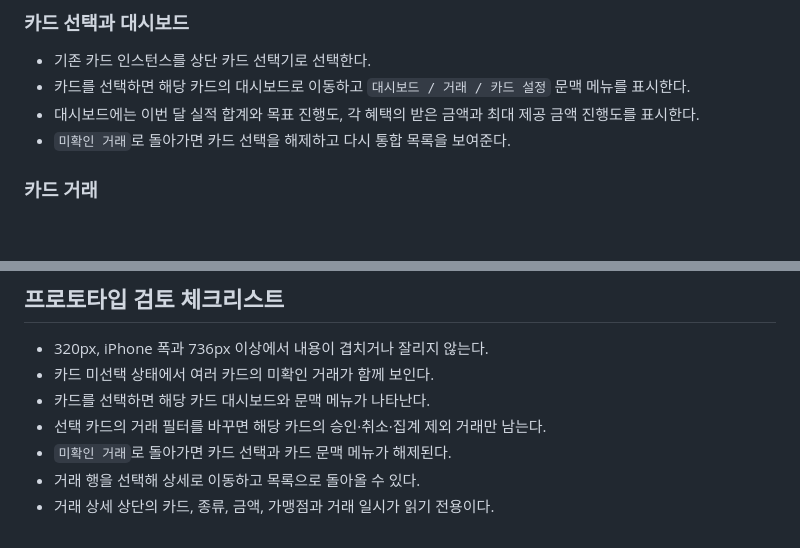
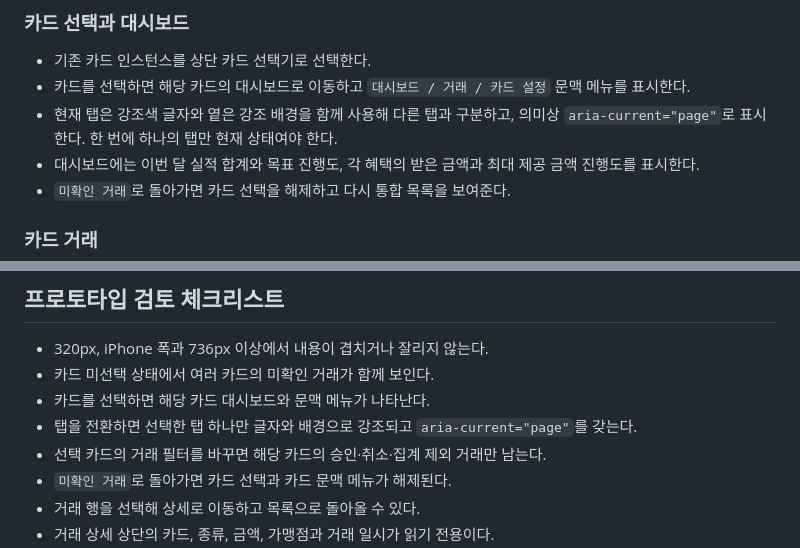
Before and after one commit to metishonora/CherryPicker, a Markdown page: docs/PRODUCT_UI_PRINCIPLES.md, 2 parts joined by grey strips. Rendered like a GitHub page; blank space fills up the shorter version.

Commit message:
docs: mark active product tabs

```diff
--- a/docs/PRODUCT_UI_PRINCIPLES.md
+++ b/docs/PRODUCT_UI_PRINCIPLES.md
@@ -154,6 +154,9 @@ TDS `BottomCTA`의 단일·이중 CTA 구조를 참고한다.
 - 기존 카드 인스턴스를 상단 카드 선택기로 선택한다.
 - 카드를 선택하면 해당 카드의 대시보드로 이동하고 `대시보드 / 거래 / 카드
   설정` 문맥 메뉴를 표시한다.
+- 현재 탭은 강조색 글자와 옅은 강조 배경을 함께 사용해 다른 탭과 구분하고,
+  의미상 `aria-current="page"`로 표시한다. 한 번에 하나의 탭만 현재 상태여야
+  한다.
 - 대시보드에는 이번 달 실적 합계와 목표 진행도, 각 혜택의 받은 금액과 최대
   제공 금액 진행도를 표시한다.
 - `미확인 거래`로 돌아가면 카드 선택을 해제하고 다시 통합 목록을 보여준다.
@@ -199,6 +202,8 @@ TDS `BottomCTA`의 단일·이중 CTA 구조를 참고한다.
 - 320px, iPhone 폭과 736px 이상에서 내용이 겹치거나 잘리지 않는다.
 - 카드 미선택 상태에서 여러 카드의 미확인 거래가 함께 보인다.
 - 카드를 선택하면 해당 카드 대시보드와 문맥 메뉴가 나타난다.
+- 탭을 전환하면 선택한 탭 하나만 글자와 배경으로 강조되고
+  `aria-current="page"`를 갖는다.
 - 선택 카드의 거래 필터를 바꾸면 해당 카드의 승인·취소·집계 제외 거래만
   남는다.
 - `미확인 거래`로 돌아가면 카드 선택과 카드 문맥 메뉴가 해제된다.
```
